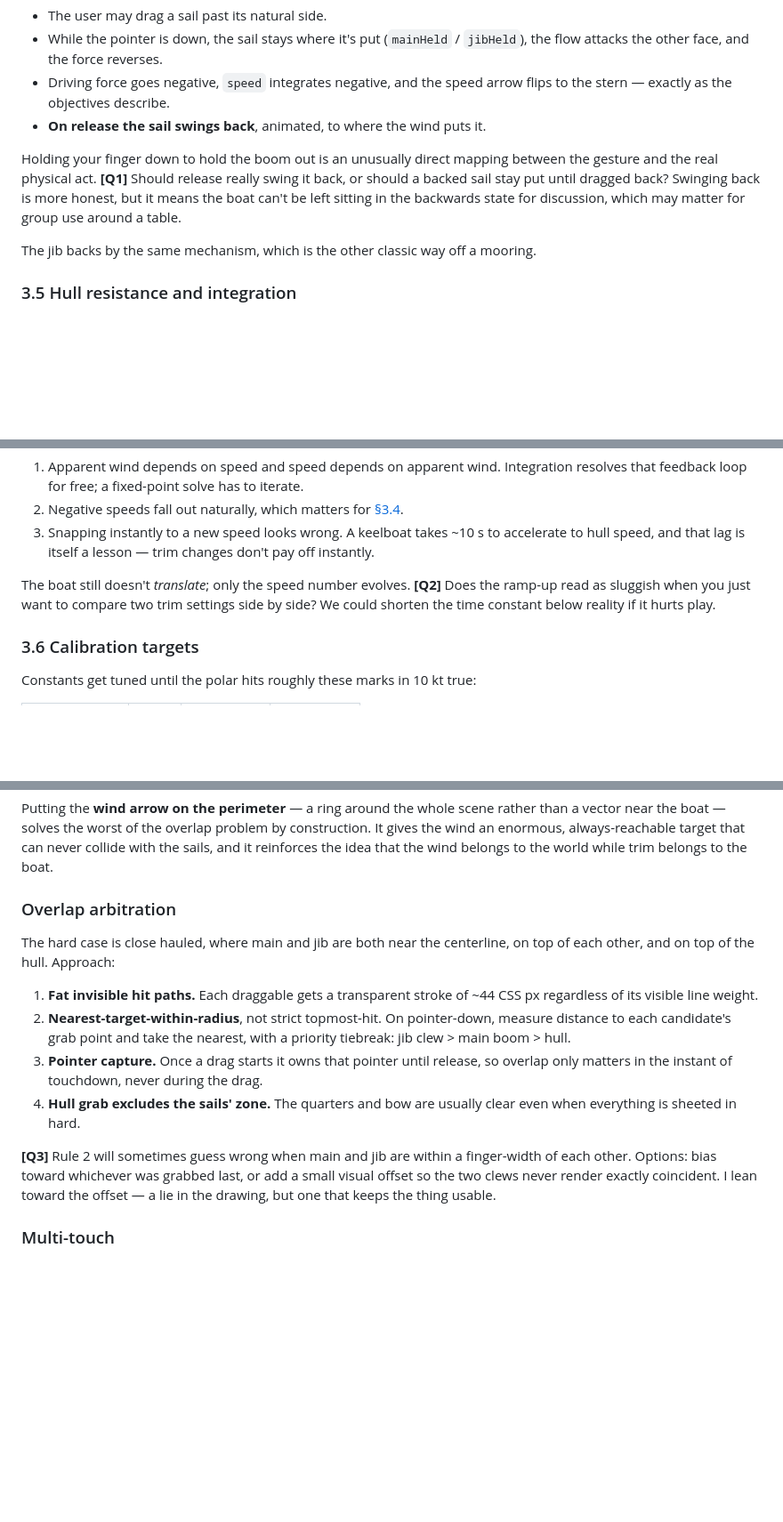
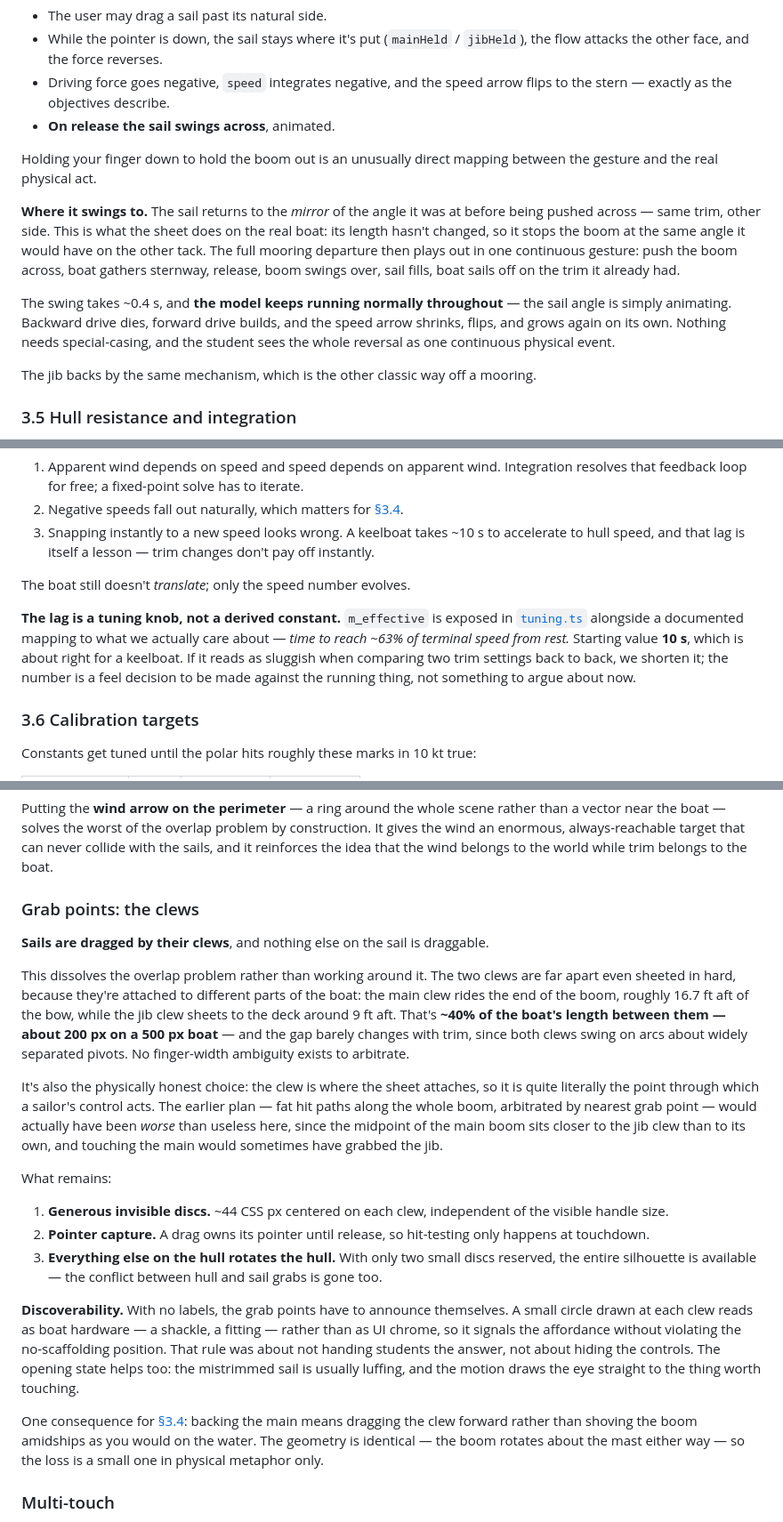
Before and after one commit to edgewoodsailing/point-of-sail, a Markdown page: DESIGN.md, 3 parts joined by grey strips. Shown at 89% size. GitHub-like rendering; blank space fills up the shorter version.

Commit message:
Resolve Q1-Q3: swing-back, tunable lag, clew grab points
Backed sails swing to the mirrored trim angle over ~0.4s with the model
running throughout, so the mooring departure plays out as one continuous
event. Acceleration lag becomes a tuning knob starting at 10s.

Sails are grabbed by their clews, which sit ~40% of LOA apart even
close-hauled, removing the need for hit arbitration entirely. Adds
tuning.ts to collect every feel-based constant in one place.

Co-Authored-By: Claude Opus 5 (1M context) <noreply@anthropic.com>

```diff
--- a/DESIGN.md
+++ b/DESIGN.md
@@ -278,13 +278,23 @@ holding. So:
   `jibHeld`), the flow attacks the other face, and the force reverses.
 - Driving force goes negative, `speed` integrates negative, and the speed arrow
   flips to the stern — exactly as the objectives describe.
-- **On release the sail swings back**, animated, to where the wind puts it.
+- **On release the sail swings across**, animated.
 
 Holding your finger down to hold the boom out is an unusually direct mapping
-between the gesture and the real physical act. **[Q1]** Should release really
-swing it back, or should a backed sail stay put until dragged back? Swinging
-back is more honest, but it means the boat can't be left sitting in the
-backwards state for discussion, which may matter for group use around a table.
+between the gesture and the real physical act.
+
+**Where it swings to.** The sail returns to the *mirror* of the angle it was at
+before being pushed across — same trim, other side. This is what the sheet does
+on the real boat: its length hasn't changed, so it stops the boom at the same
+angle it would have on the other tack. The full mooring departure then plays out
+in one continuous gesture: push the boom across, boat gathers sternway, release,
+boom swings over, sail fills, boat sails off on the trim it already had.
+
+The swing takes ~0.4 s, and **the model keeps running normally throughout** —
+the sail angle is simply animating. Backward drive dies, forward drive builds,
+and the speed arrow shrinks, flips, and grows again on its own. Nothing needs
+special-casing, and the student sees the whole reversal as one continuous
+physical event.
 
 The jib backs by the same mechanism, which is the other classic way off a
 mooring.
@@ -319,9 +329,15 @@ to integrate rather than solve for equilibrium:
    accelerate to hull speed, and that lag is itself a lesson — trim changes don't
    pay off instantly.
 
-The boat still doesn't *translate*; only the speed number evolves. **[Q2]** Does
-the ramp-up read as sluggish when you just want to compare two trim settings
-side by side? We could shorten the time constant below reality if it hurts play.
+The boat still doesn't *translate*; only the speed number evolves.
+
+**The lag is a tuning knob, not a derived constant.** `m_effective` is exposed
+in [`tuning.ts`](#6-architecture) alongside a documented mapping to what we
+actually care about — *time to reach ~63% of terminal speed from rest.* Starting
+value **10 s**, which is about right for a keelboat. If it reads as sluggish
+when comparing two trim settings back to back, we shorten it; the number is a
+feel decision to be made against the running thing, not something to argue about
+now.
 
 ### 3.6 Calibration targets
 
@@ -586,26 +602,47 @@ construction. It gives the wind an enormous, always-reachable target that can
 never collide with the sails, and it reinforces the idea that the wind belongs
 to the world while trim belongs to the boat.
 
-### Overlap arbitration
+### Grab points: the clews
 
-The hard case is close hauled, where main and jib are both near the centerline,
-on top of each other, and on top of the hull. Approach:
+**Sails are dragged by their clews**, and nothing else on the sail is draggable.
 
-1. **Fat invisible hit paths.** Each draggable gets a transparent stroke of
-   ~44 CSS px regardless of its visible line weight.
-2. **Nearest-target-within-radius**, not strict topmost-hit. On pointer-down,
-   measure distance to each candidate's grab point and take the nearest, with a
-   priority tiebreak: jib clew > main boom > hull.
-3. **Pointer capture.** Once a drag starts it owns that pointer until release, so
-   overlap only matters in the instant of touchdown, never during the drag.
-4. **Hull grab excludes the sails' zone.** The quarters and bow are usually
-   clear even when everything is sheeted in hard.
+This dissolves the overlap problem rather than working around it. The two clews
+are far apart even sheeted in hard, because they're attached to different parts
+of the boat: the main clew rides the end of the boom, roughly 16.7 ft aft of the
+bow, while the jib clew sheets to the deck around 9 ft aft. That's **~40% of the
+boat's length between them — about 200 px on a 500 px boat** — and the gap
+barely changes with trim, since both clews swing on arcs about widely separated
+pivots. No finger-width ambiguity exists to arbitrate.
 
-**[Q3]** Rule 2 will sometimes guess wrong when main and jib are within a
-finger-width of each other. Options: bias toward whichever was grabbed last, or
-add a small visual offset so the two clews never render exactly coincident. I
-lean toward the offset — a lie in the drawing, but one that keeps the thing
-usable.
+It's also the physically honest choice: the clew is where the sheet attaches, so
+it is quite literally the point through which a sailor's control acts. The
+earlier plan — fat hit paths along the whole boom, arbitrated by nearest grab
+point — would actually have been *worse* than useless here, since the midpoint of
+the main boom sits closer to the jib clew than to its own, and touching the main
+would sometimes have grabbed the jib.
+
+What remains:
+
+1. **Generous invisible discs.** ~44 CSS px centered on each clew, independent of
+   the visible handle size.
+2. **Pointer capture.** A drag owns its pointer until release, so hit-testing
+   only happens at touchdown.
+3. **Everything else on the hull rotates the hull.** With only two small discs
+   reserved, the entire silhouette is available — the conflict between hull and
+   sail grabs is gone too.
+
+**Discoverability.** With no labels, the grab points have to announce themselves.
+A small circle drawn at each clew reads as boat hardware — a shackle, a fitting —
+rather than as UI chrome, so it signals the affordance without violating the
+no-scaffolding position. That rule was about not handing students the answer, not
+about hiding the controls. The opening state helps too: the mistrimmed sail is
+usually luffing, and the motion draws the eye straight to the thing worth
+touching.
+
+One consequence for [§3.4](#34-backing-a-sail): backing the main means dragging
+the clew forward rather than shoving the boom amidships as you would on the
+water. The geometry is identical — the boom rotates about the mast either way —
+so the loss is a small one in physical metaphor only.
 
 ### Multi-touch
 
```
Also changed, not shown: other parts of DESIGN.md (+16 -10 lines).
